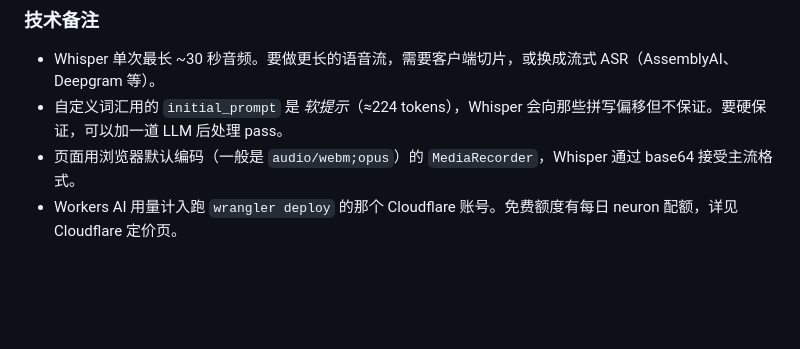
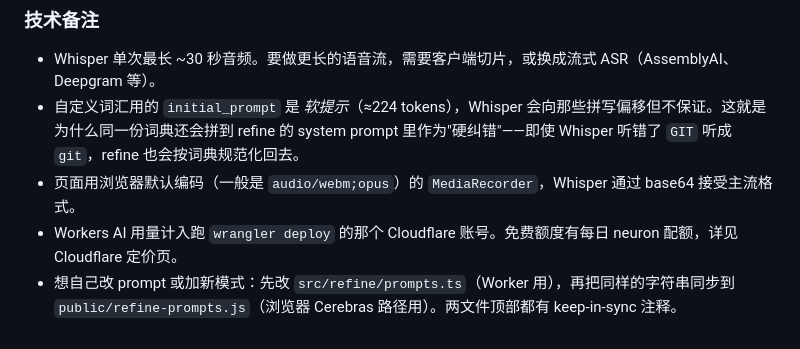
Before and after one commit to mirrorcaption/voxsmith, a Markdown page: README.md, the part around one of its changes. GitHub-like rendering; folded sections open; blank space fills up the shorter version.

```diff
--- a/README.md
+++ b/README.md
@@ -264,8 +274,9 @@ pnpm deploy          # wrangler deploy → https://voxsmith.<account>.workers.de
 ### 技术备注
 
 - Whisper 单次最长 ~30 秒音频。要做更长的语音流，需要客户端切片，或换成流式 ASR（AssemblyAI、Deepgram 等）。
-- 自定义词汇用的 `initial_prompt` 是 *软提示*（≈224 tokens），Whisper 会向那些拼写偏移但不保证。要硬保证，可以加一道 LLM 后处理 pass。
+- 自定义词汇用的 `initial_prompt` 是 *软提示*（≈224 tokens），Whisper 会向那些拼写偏移但不保证。这就是为什么同一份词典还会拼到 refine 的 system prompt 里作为"硬纠错"——即使 Whisper 听错了 `GIT` 听成 `git`，refine 也会按词典规范化回去。
 - 页面用浏览器默认编码（一般是 `audio/webm;opus`）的 `MediaRecorder`，Whisper 通过 base64 接受主流格式。
 - Workers AI 用量计入跑 `wrangler deploy` 的那个 Cloudflare 账号。免费额度有每日 neuron 配额，详见 Cloudflare 定价页。
+- 想自己改 prompt 或加新模式：先改 `src/refine/prompts.ts`（Worker 用），再把同样的字符串同步到 `public/refine-prompts.js`（浏览器 Cerebras 路径用）。两文件顶部都有 keep-in-sync 注释。
 
 </details>
```
Also changed, not shown: other parts of README.md (+18 -8 lines).
